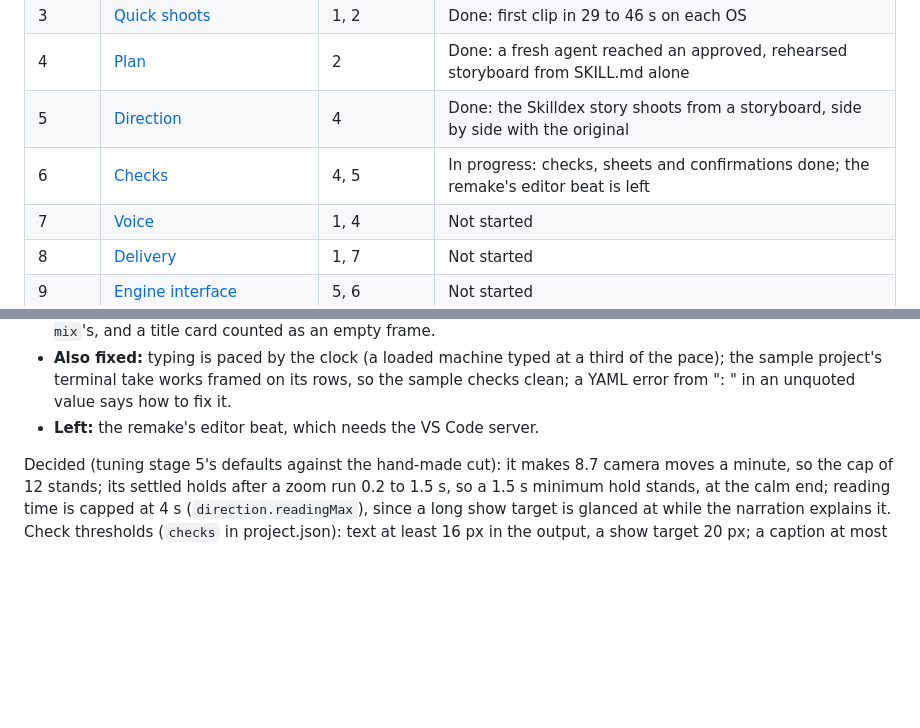
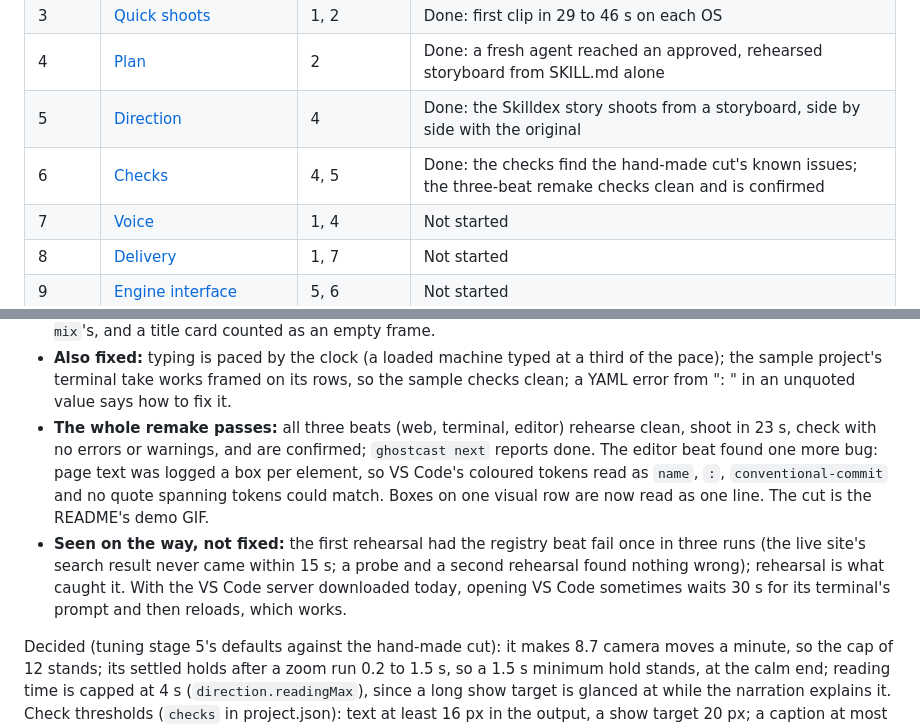
Before and after one commit to Pandemonium-Research/ghostcast, a Markdown page: PLAN.md, 2 parts joined by grey strips. GitHub-like rendering; blank space fills up the shorter version.

Commit message:
Stage 6 done: the three-beat remake checks clean and is confirmed

```diff
--- a/PLAN.md
+++ b/PLAN.md
@@ -17,7 +17,7 @@ as work lands.
 | 3 | [Quick shoots](#stage-3--quick-shoots) | 1, 2 | Done: first clip in 29 to 46 s on each OS |
 | 4 | [Plan](#stage-4--plan) | 2 | Done: a fresh agent reached an approved, rehearsed storyboard from SKILL.md alone |
 | 5 | [Direction](#stage-5--direction) | 4 | Done: the Skilldex story shoots from a storyboard, side by side with the original |
-| 6 | [Checks](#stage-6--checks) | 4, 5 | In progress: checks, sheets and confirmations done; the remake's editor beat is left |
+| 6 | [Checks](#stage-6--checks) | 4, 5 | Done: the checks find the hand-made cut's known issues; the three-beat remake checks clean and is confirmed |
 | 7 | [Voice](#stage-7--voice) | 1, 4 | Not started |
 | 8 | [Delivery](#stage-8--delivery) | 1, 7 | Not started |
 | 9 | [Engine interface](#stage-9--engine-interface) | 5, 6 | Not started |
@@ -480,7 +480,15 @@ Progress:
 - **Also fixed:** typing is paced by the clock (a loaded machine typed at a third of the pace);
   the sample project's terminal take works framed on its rows, so the sample checks clean; a
   YAML error from ": " in an unquoted value says how to fix it.
-- **Left:** the remake's editor beat, which needs the VS Code server.
+- **The whole remake passes:** all three beats (web, terminal, editor) rehearse clean, shoot in
+  23 s, check with no errors or warnings, and are confirmed; `ghostcast next` reports done. The
+  editor beat found one more bug: page text was logged a box per element, so VS Code's coloured
+  tokens read as `name`, `:`, `conventional-commit` and no quote spanning tokens could match.
+  Boxes on one visual row are now read as one line. The cut is the README's demo GIF.
+- **Seen on the way, not fixed:** the first rehearsal had the registry beat fail once in three
+  runs (the live site's search result never came within 15 s; a probe and a second rehearsal
+  found nothing wrong); rehearsal is what caught it. With the VS Code server downloaded today,
+  opening VS Code sometimes waits 30 s for its terminal's prompt and then reloads, which works.
 
 Decided (tuning stage 5's defaults against the hand-made cut): it makes 8.7 camera moves a minute,
 so the cap of 12 stands; its settled holds after a zoom run 0.2 to 1.5 s, so a 1.5 s minimum hold
```
